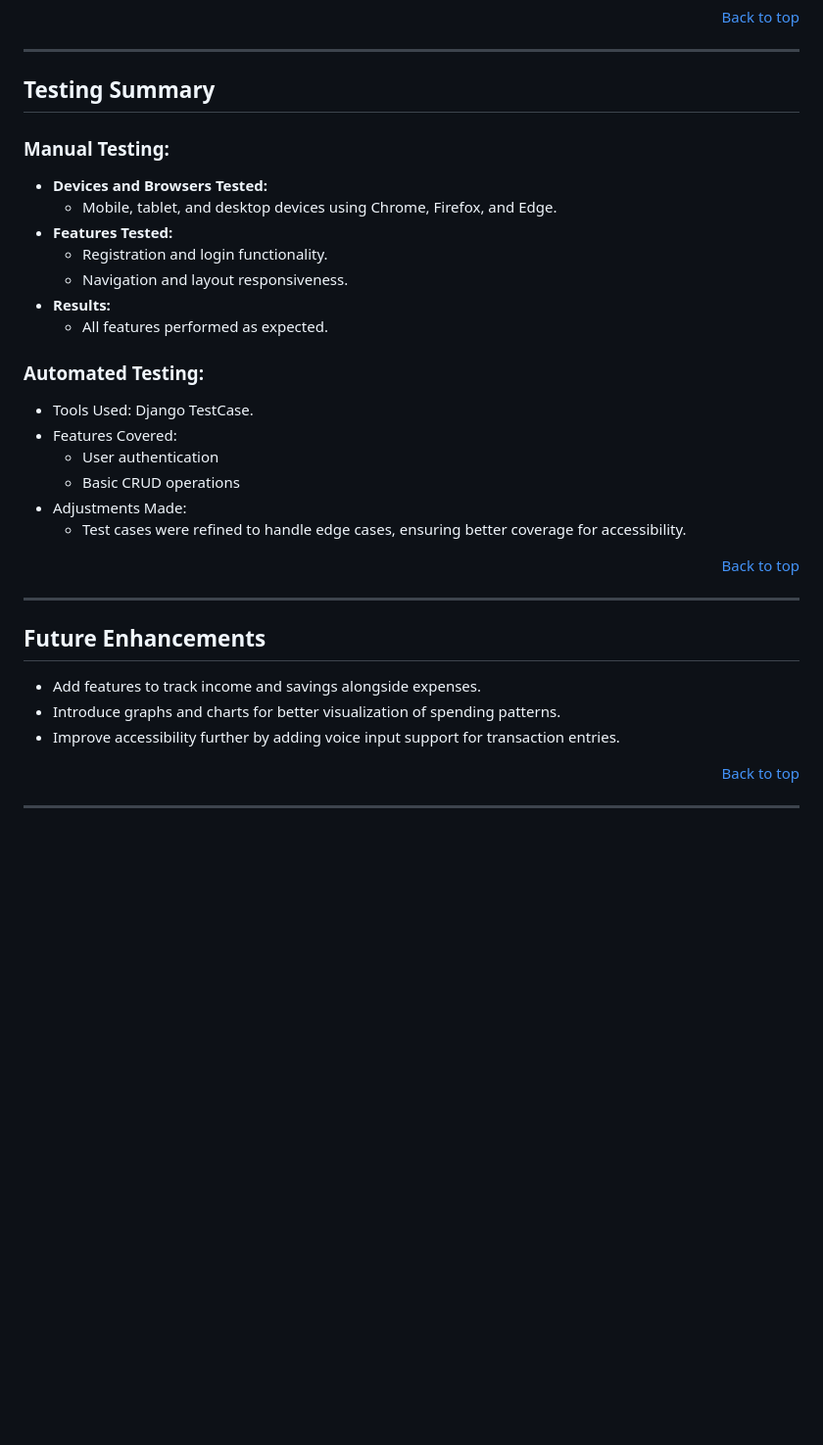
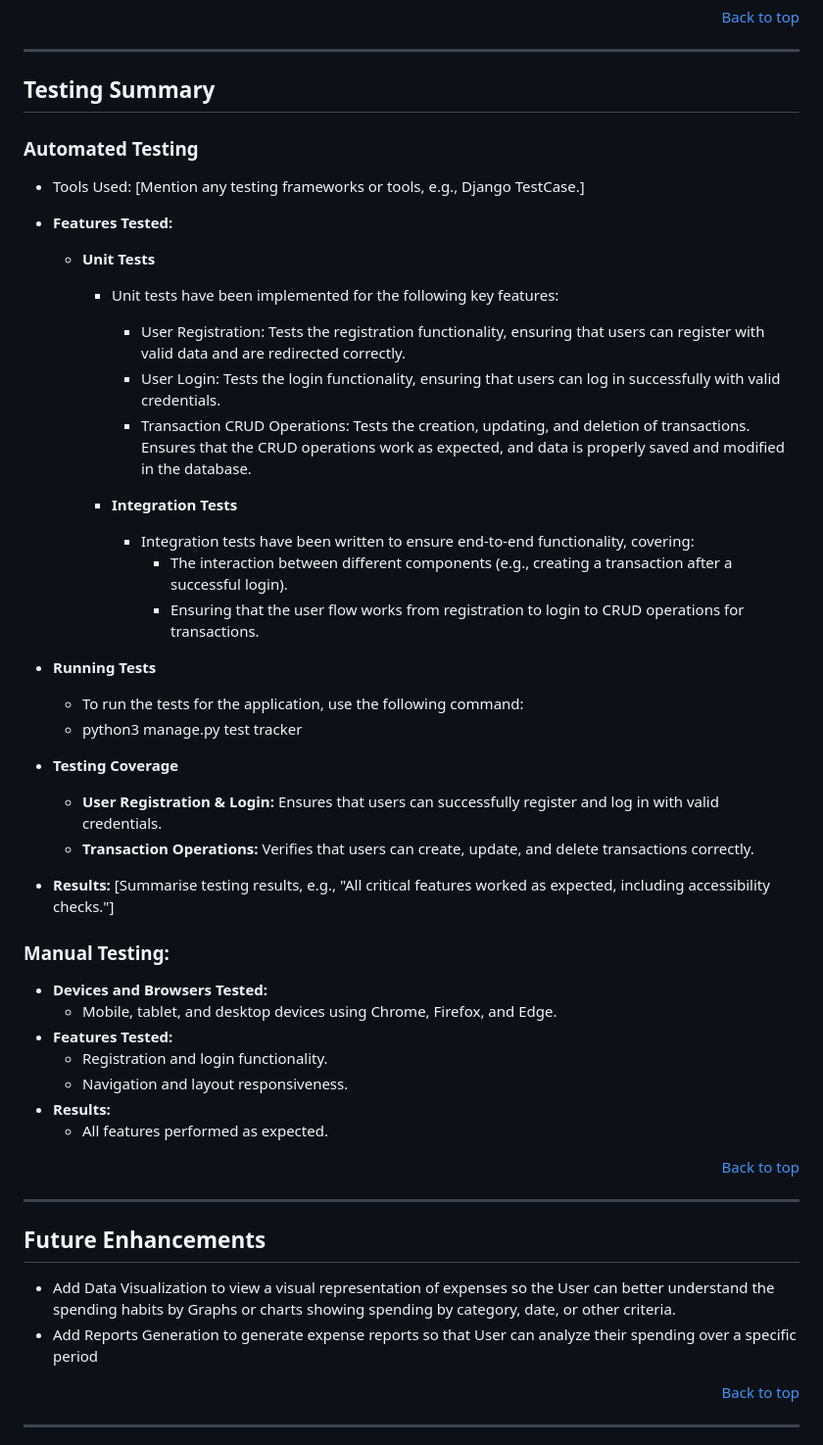
Before and after one commit to Navya-K-N-24/SpendWise, a Markdown page: README.md, the part around the change printed below. Shown: that part at 98% size. GitHub-like rendering; blank space fills up the shorter version.

```diff
--- a/README.md
+++ b/README.md
@@ -247,6 +324,33 @@ Live site: [https://spendwisenavya-47b3e163d0fa.herokuapp.com/](https://spendwis
 <hr/>
 
 ## Testing Summary
+
+### Automated Testing
+  - Tools Used: [Mention any testing frameworks or tools, e.g., Django TestCase.]
+
+  - **Features Tested:**
+    - **Unit Tests**
+      - Unit tests have been implemented for the following key features:
+        - User Registration: Tests the registration functionality, ensuring that users can register with valid data and are redirected correctly.
+        - User Login: Tests the login functionality, ensuring that users can log in successfully with valid credentials.
+        - Transaction CRUD Operations: Tests the creation, updating, and deletion of transactions. Ensures that the CRUD operations work as expected, and data is properly saved
+          and modified in the database.
+
+      - **Integration Tests**
+        - Integration tests have been written to ensure end-to-end functionality, covering:
+          - The interaction between different components (e.g., creating a transaction after a successful login).
+          - Ensuring that the user flow works from registration to login to CRUD operations for transactions.
+
+  - **Running Tests**
+    - To run the tests for the application, use the following command:
+    - python3 manage.py test tracker
+
+  - **Testing Coverage**
+    - **User Registration & Login:** Ensures that users can successfully register and log in with valid credentials.
+    - **Transaction Operations:** Verifies that users can create, update, and delete transactions correctly.
+
+  - **Results:** [Summarise testing results, e.g., "All critical features worked as expected, including accessibility checks."]
+
 ### Manual Testing:
   - **Devices and Browsers Tested:**
     - Mobile, tablet, and desktop devices using Chrome, Firefox, and Edge.
@@ -256,21 +360,12 @@ Live site: [https://spendwisenavya-47b3e163d0fa.herokuapp.com/](https://spendwis
   - **Results:**
     - All features performed as expected.
 
-### Automated Testing:
-  - Tools Used: Django TestCase.
-  - Features Covered:
-    - User authentication
-    - Basic CRUD operations
-  - Adjustments Made:
-    - Test cases were refined to handle edge cases, ensuring better coverage for accessibility.
-
 <p align="right"><a href="#top">Back to top</a></p>
 <hr/>
 
 ## Future Enhancements
-- Add features to track income and savings alongside expenses.
-- Introduce graphs and charts for better visualization of spending patterns.
-- Improve accessibility further by adding voice input support for transaction entries.
+- Add Data Visualization to view a visual representation of expenses so the User can better understand the spending habits by Graphs or charts showing spending by category, date, or other criteria.
+- Add Reports Generation to generate expense reports so that User can analyze their spending over a specific period
 
 <p align="right"><a href="#top">Back to top</a></p>
 <hr/>
```
Also changed, not shown: other parts of README.md (+82 -5 lines).
